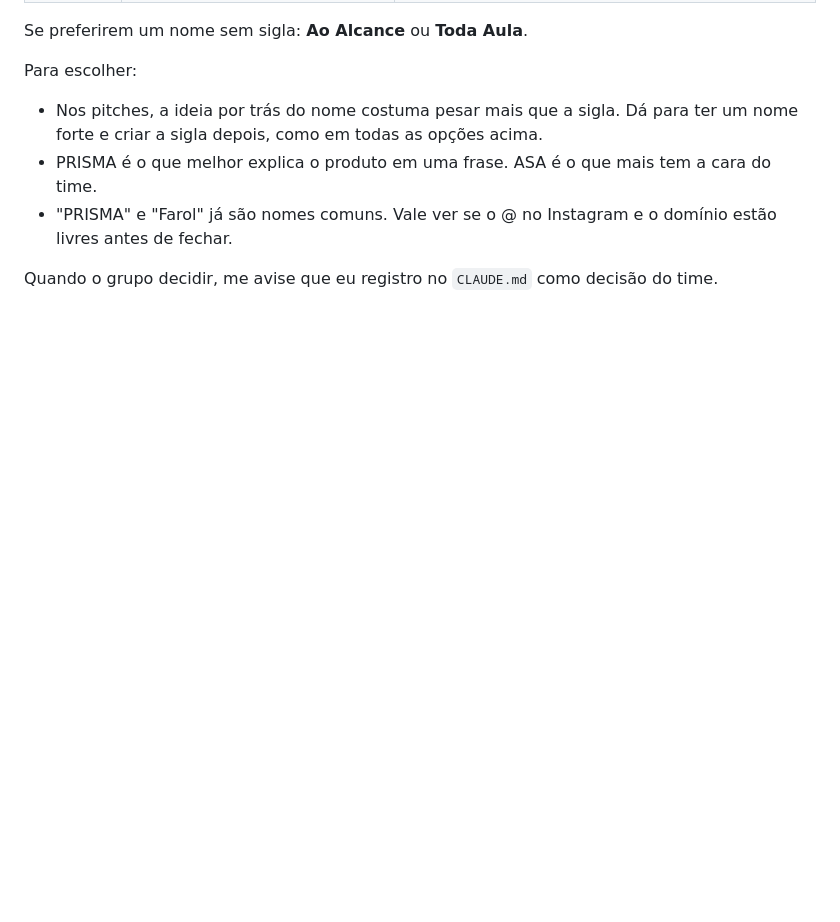
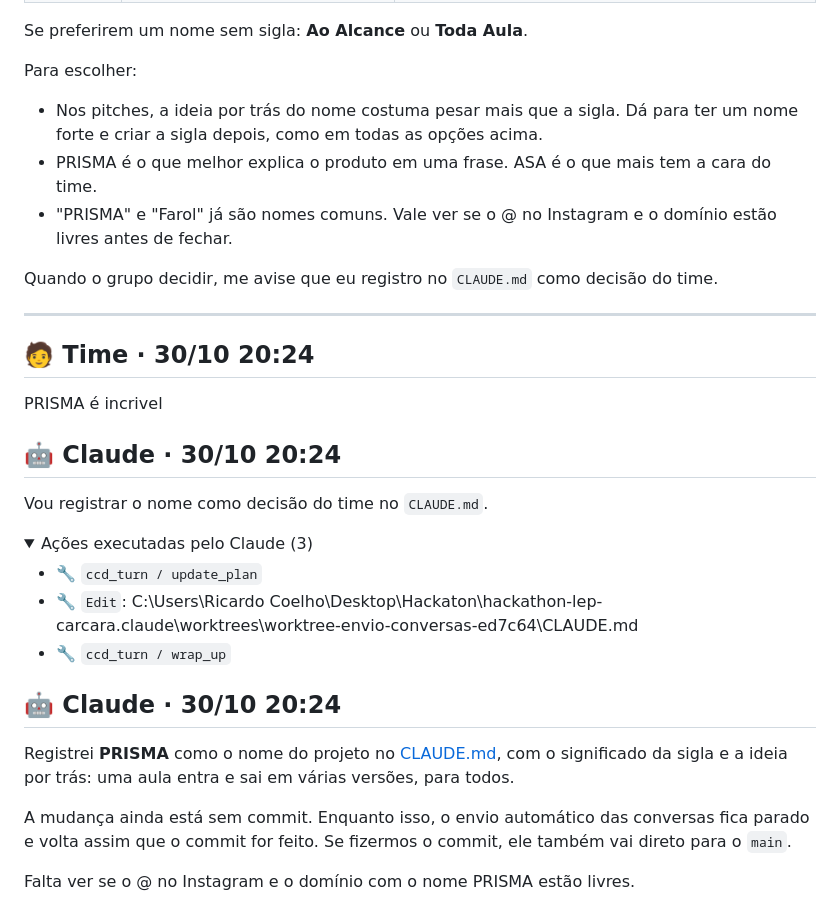
Before and after one commit to pibic68-stack/hackathon-lep-carcara, a Markdown page: prompts/conversas/sessao-ef1b860e.md, the part around one of its changes. Drawn GitHub-style; folded sections open; blank space fills up the shorter version.

Commit message:
Atualiza registro da conversa com IA

```diff
--- a/prompts/conversas/sessao-ef1b860e.md
+++ b/prompts/conversas/sessao-ef1b860e.md
@@ -87,3 +87,32 @@ Para escolher:
 - "PRISMA" e "Farol" já são nomes comuns. Vale ver se o @ no Instagram e o domínio estão livres antes de fechar.
 
 Quando o grupo decidir, me avise que eu registro no `CLAUDE.md` como decisão do time.
+
+
+---
+
+## 🧑 Time · 30/10 20:24
+
+PRISMA é incrivel
+
+
+## 🤖 Claude · 30/10 20:24
+
+Vou registrar o nome como decisão do time no `CLAUDE.md`.
+
+<details><summary>Ações executadas pelo Claude (3)</summary>
+
+- 🔧 `ccd_turn / update_plan`
+- 🔧 `Edit`: C:\Users\Ricardo Coelho\Desktop\Hackaton\hackathon-lep-carcara\.claude\worktrees\worktree-envio-conversas-ed7c64\CLAUDE.md
+- 🔧 `ccd_turn / wrap_up`
+
+</details>
+
+
+## 🤖 Claude · 30/10 20:24
+
+Registrei **PRISMA** como o nome do projeto no [CLAUDE.md](CLAUDE.md), com o significado da sigla e a ideia por trás: uma aula entra e sai em várias versões, para todos.
+
+A mudança ainda está sem commit. Enquanto isso, o envio automático das conversas fica parado e volta assim que o commit for feito. Se fizermos o commit, ele também vai direto para o `main`.
+
+Falta ver se o @ no Instagram e o domínio com o nome PRISMA estão livres.
```
Also changed, not shown: other parts of prompts/conversas/sessao-ef1b860e.md (+2 -2 lines).
